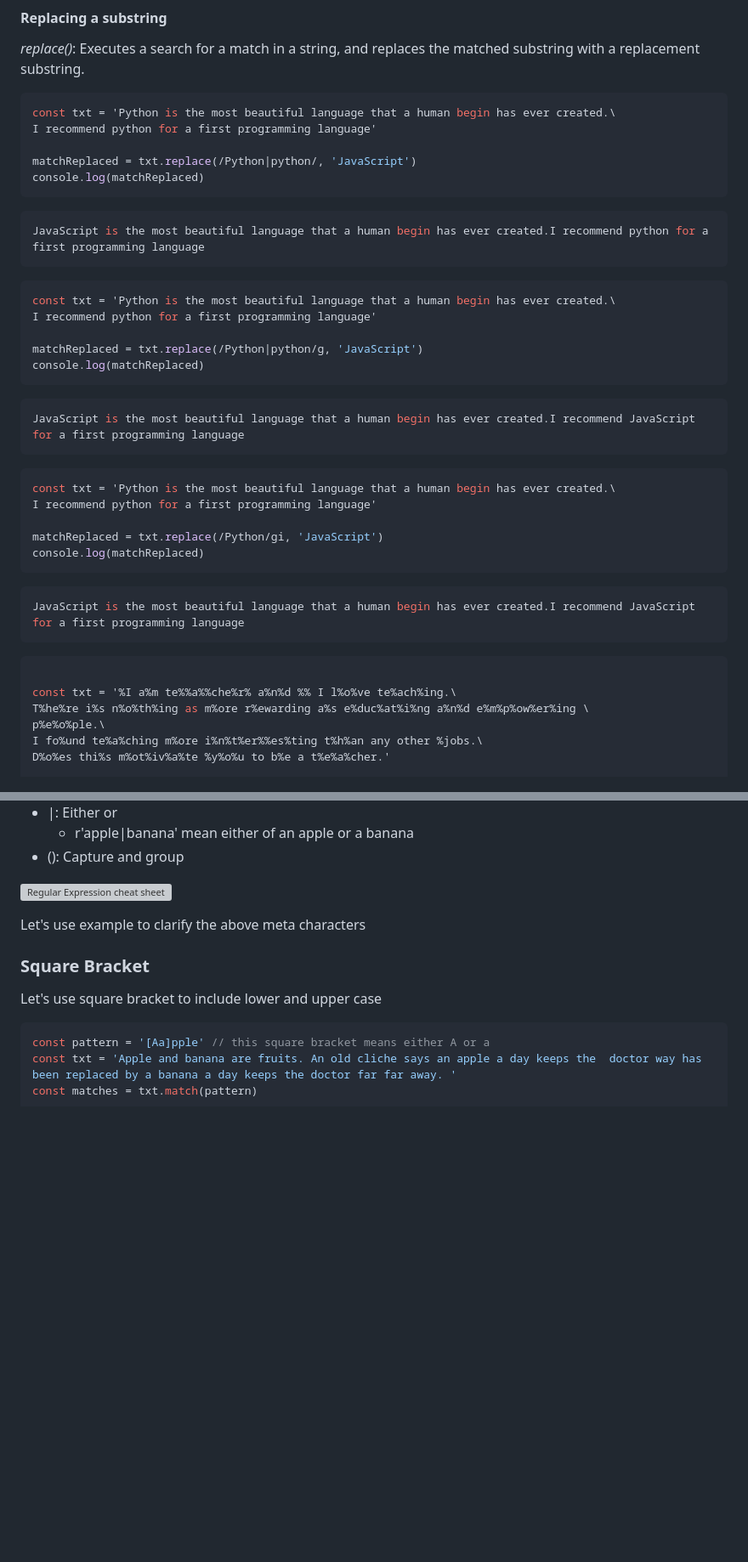
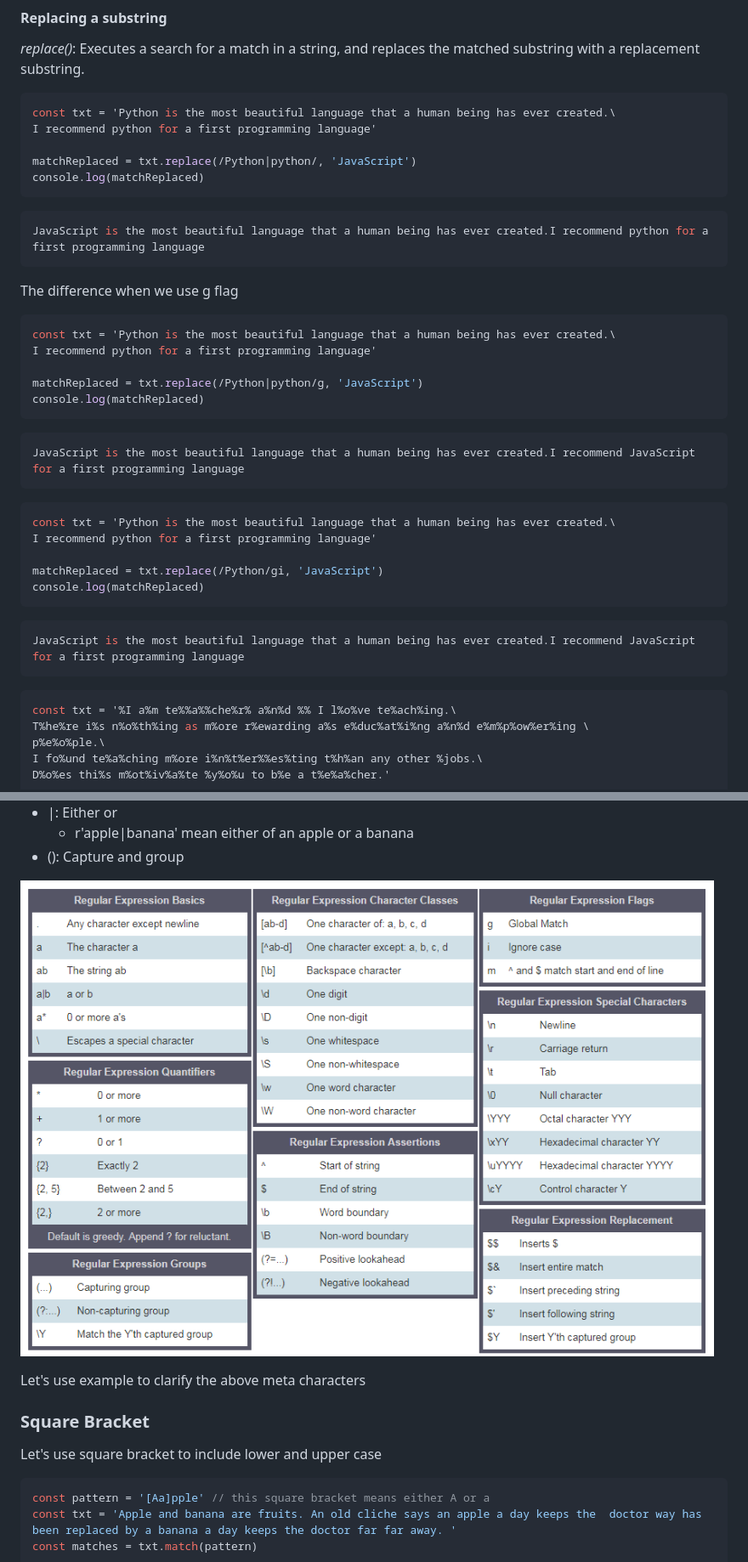
Before and after one commit to groggy7/javascript-exercises, a Markdown page: day 12/README.md, 2 parts joined by grey strips. Shown: that part at 85% size. Drawn GitHub-style; pictures changed too: day 12/images/regex.png (added); blank space fills up the shorter version; grey boxes are pictures that could not be loaded.

````diff
--- a/day 12/README.md
+++ b/day 12/README.md
@@ -124,7 +124,7 @@ console.log(result)
 *replace()*: Executes a search for a match in a string, and replaces the matched substring with a replacement substring.
 
 ```js
-const txt = 'Python is the most beautiful language that a human begin has ever created.\
+const txt = 'Python is the most beautiful language that a human being has ever created.\
 I recommend python for a first programming language'
 
 matchReplaced = txt.replace(/Python|python/, 'JavaScript')
@@ -132,11 +132,11 @@ console.log(matchReplaced)
 ```
 
 ```sh
-JavaScript is the most beautiful language that a human begin has ever created.I recommend python for a first programming language
+JavaScript is the most beautiful language that a human being has ever created.I recommend python for a first programming language
 ```
-
+The difference when we use g flag
 ```js
-const txt = 'Python is the most beautiful language that a human begin has ever created.\
+const txt = 'Python is the most beautiful language that a human being has ever created.\
 I recommend python for a first programming language'
 
 matchReplaced = txt.replace(/Python|python/g, 'JavaScript')
@@ -144,11 +144,11 @@ console.log(matchReplaced)
 ```
 
 ```sh
-JavaScript is the most beautiful language that a human begin has ever created.I recommend JavaScript for a first programming language
+JavaScript is the most beautiful language that a human being has ever created.I recommend JavaScript for a first programming language
 ```
 
 ```js
-const txt = 'Python is the most beautiful language that a human begin has ever created.\
+const txt = 'Python is the most beautiful language that a human being has ever created.\
 I recommend python for a first programming language'
 
 matchReplaced = txt.replace(/Python/gi, 'JavaScript')
@@ -156,11 +156,10 @@ console.log(matchReplaced)
 ```
 
 ```sh
-JavaScript is the most beautiful language that a human begin has ever created.I recommend JavaScript for a first programming language
+JavaScript is the most beautiful language that a human being has ever created.I recommend JavaScript for a first programming language
 ```
 
 ```js
-
 const txt = '%I a%m te%%a%%che%r% a%n%d %% I l%o%ve te%ach%ing.\
 T%he%re i%s n%o%th%ing as m%ore r%ewarding a%s e%duc%at%i%ng a%n%d e%m%p%ow%er%ing \
 p%e%o%ple.\
@@ -205,7 +204,7 @@ I am teacher and  I love teaching.There is nothing as more rewarding as educatin
   * r'apple|banana' mean either of an apple or a banana
 * (): Capture and group
 
-![Regular Expression cheat sheet](../images/regex.png)
+![Regular Expression cheat sheet](images/regex.png)
 
 Let's use example to clarify the above meta characters
 
````
Also changed, not shown: other parts of day 12/README.md (+0 -1 lines).
